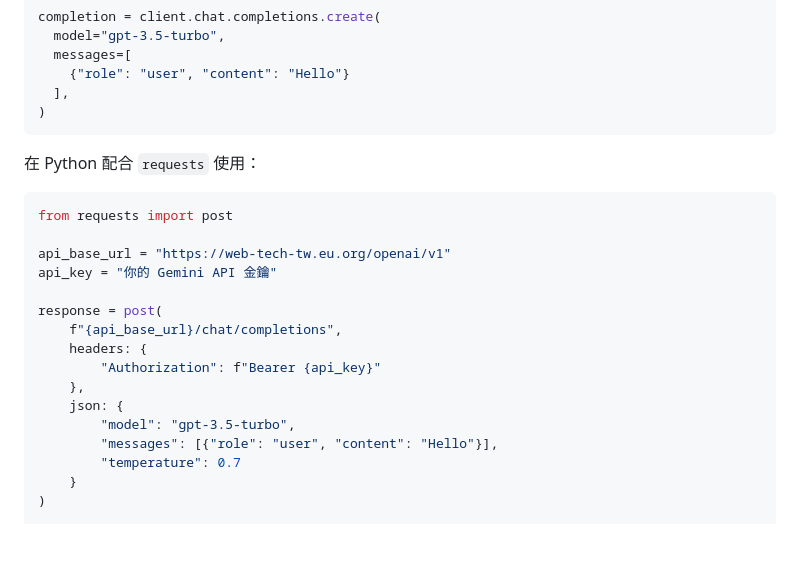
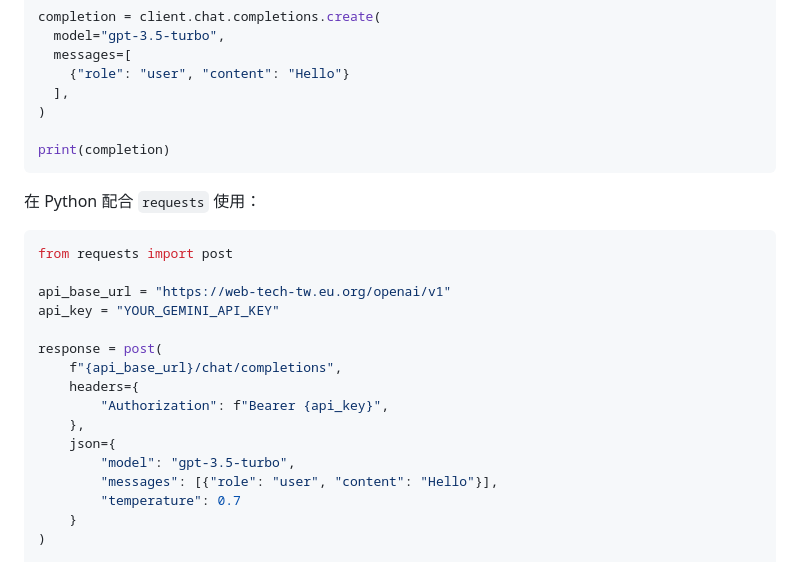
Before and after one commit to ai-tech-tw/openai, a Markdown page: README.zh-TW.md, the part around the change. Drawn GitHub-style; blank space fills up the shorter version.

````diff
--- a/README.zh-TW.md
+++ b/README.zh-TW.md
@@ -56,6 +56,8 @@ completion = client.chat.completions.create(
     {"role": "user", "content": "Hello"}
   ],
 )
+
+print(completion)
 ```
 
 在 Python 配合 `requests` 使用：
@@ -64,14 +66,14 @@ completion = client.chat.completions.create(
 from requests import post
 
 api_base_url = "https://web-tech-tw.eu.org/openai/v1"
-api_key = "你的 Gemini API 金鑰"
+api_key = "YOUR_GEMINI_API_KEY"
 
 response = post(
     f"{api_base_url}/chat/completions",
-    headers: {
-        "Authorization": f"Bearer {api_key}"
+    headers={
+        "Authorization": f"Bearer {api_key}",
     },
-    json: {
+    json={
         "model": "gpt-3.5-turbo",
         "messages": [{"role": "user", "content": "Hello"}],
         "temperature": 0.7
````
Also changed, not shown: README.md (+5 -3 lines).
